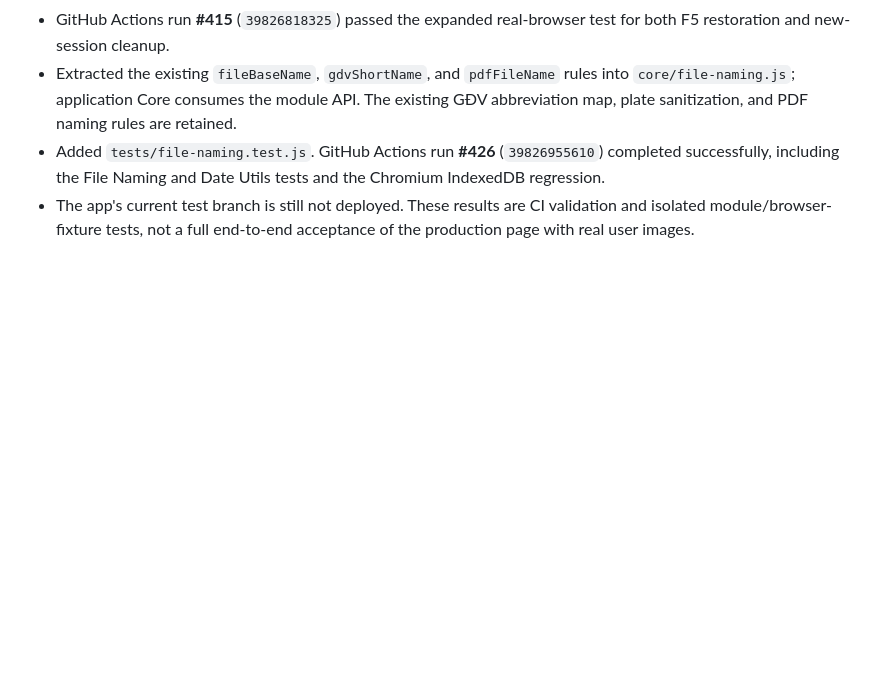
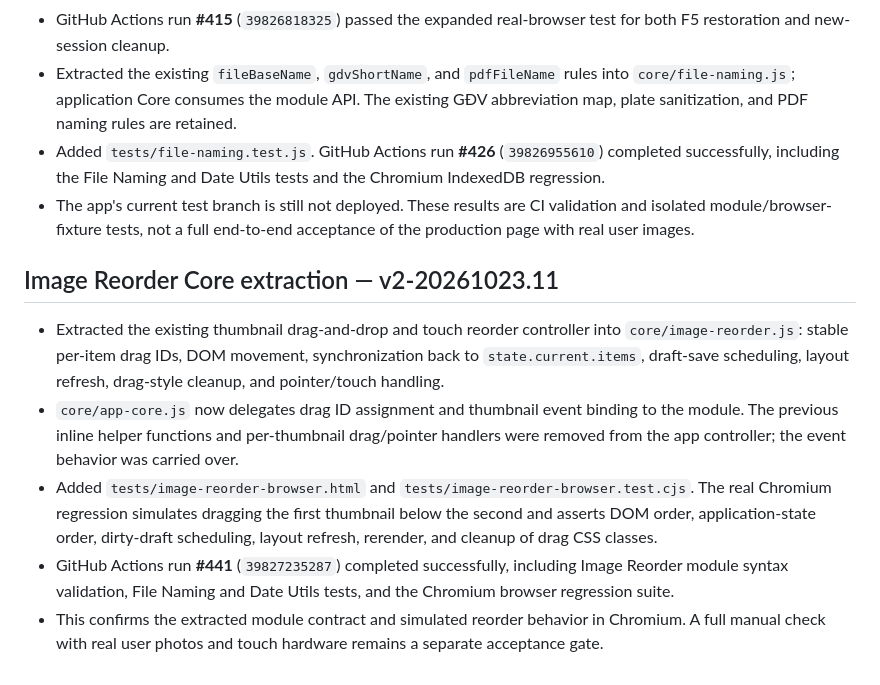
Before and after one commit to ngocttgdbt-093/pti093, a Markdown page: docs/CORE_REFACTOR_AUDIT_v1-20261022.md, the part around the change. GitHub-like rendering; blank space fills up the shorter version.

Commit message:
Record Image Reorder Core extraction and Chromium test v2-20261023.11

```diff
--- a/docs/CORE_REFACTOR_AUDIT_v1-20261022.md
+++ b/docs/CORE_REFACTOR_AUDIT_v1-20261022.md
@@ -269,3 +269,12 @@ The workflow also had a duplicated draft-recovery test invocation; it has been r
 - Extracted the existing `fileBaseName`, `gdvShortName`, and `pdfFileName` rules into `core/file-naming.js`; application Core consumes the module API. The existing GĐV abbreviation map, plate sanitization, and PDF naming rules are retained.
 - Added `tests/file-naming.test.js`. GitHub Actions run **#426** (`39826955610`) completed successfully, including the File Naming and Date Utils tests and the Chromium IndexedDB regression.
 - The app's current test branch is still not deployed. These results are CI validation and isolated module/browser-fixture tests, not a full end-to-end acceptance of the production page with real user images.
+
+
+## Image Reorder Core extraction — v2-20261023.11
+
+- Extracted the existing thumbnail drag-and-drop and touch reorder controller into `core/image-reorder.js`: stable per-item drag IDs, DOM movement, synchronization back to `state.current.items`, draft-save scheduling, layout refresh, drag-style cleanup, and pointer/touch handling.
+- `core/app-core.js` now delegates drag ID assignment and thumbnail event binding to the module. The previous inline helper functions and per-thumbnail drag/pointer handlers were removed from the app controller; the event behavior was carried over.
+- Added `tests/image-reorder-browser.html` and `tests/image-reorder-browser.test.cjs`. The real Chromium regression simulates dragging the first thumbnail below the second and asserts DOM order, application-state order, dirty-draft scheduling, layout refresh, rerender, and cleanup of drag CSS classes.
+- GitHub Actions run **#441** (`39827235287`) completed successfully, including Image Reorder module syntax validation, File Naming and Date Utils tests, and the Chromium browser regression suite.
+- This confirms the extracted module contract and simulated reorder behavior in Chromium. A full manual check with real user photos and touch hardware remains a separate acceptance gate.
```
